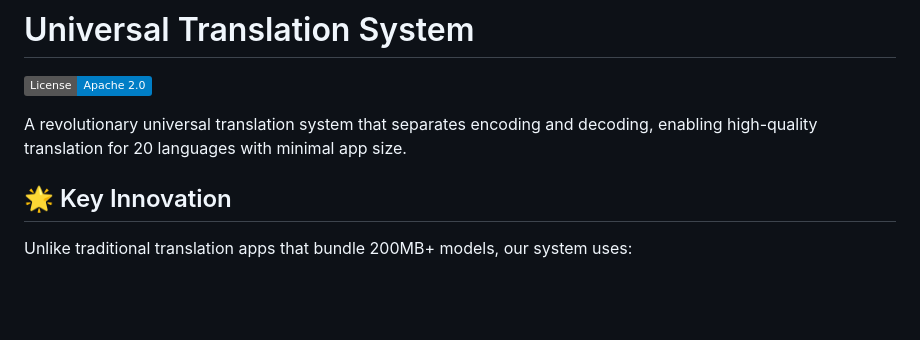
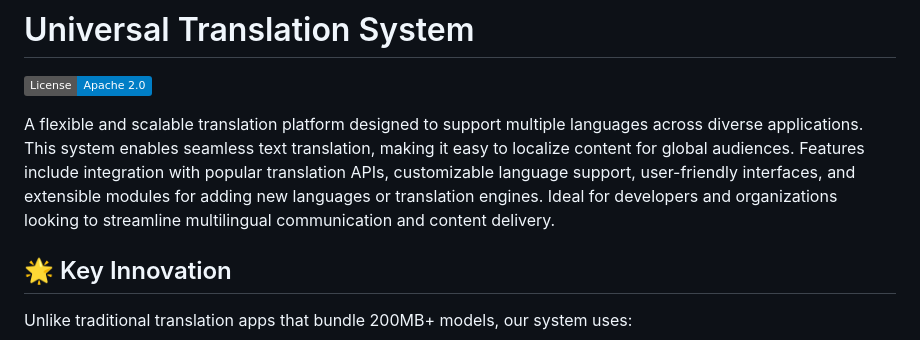
Before and after one commit to code-with-zeeshan/universal-translation-system, a Markdown page: README.md, the part around the change. Drawn GitHub-style; badges without logos; blank space fills up the shorter version.

```diff
--- a/README.md
+++ b/README.md
@@ -2,7 +2,7 @@
 
 [![License](https://img.shields.io/badge/License-Apache_2.0-blue.svg)](https://opensource.org/licenses/Apache-2.0)
 
-A revolutionary universal translation system that separates encoding and decoding, enabling high-quality translation for 20 languages with minimal app size.
+A flexible and scalable translation platform designed to support multiple languages across diverse applications. This system enables seamless text translation, making it easy to localize content for global audiences. Features include integration with popular translation APIs, customizable language support, user-friendly interfaces, and extensible modules for adding new languages or translation engines. Ideal for developers and organizations looking to streamline multilingual communication and content delivery.
 
 ## 🌟 Key Innovation
 
```
